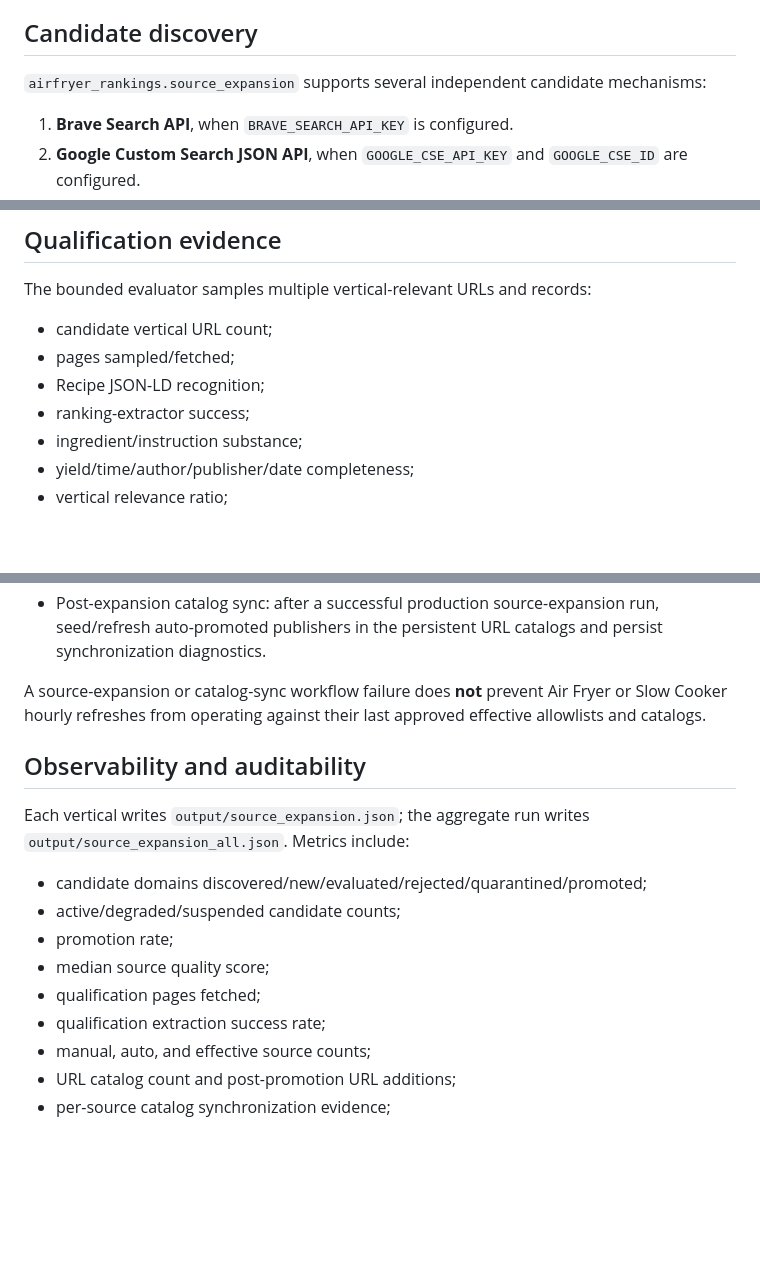
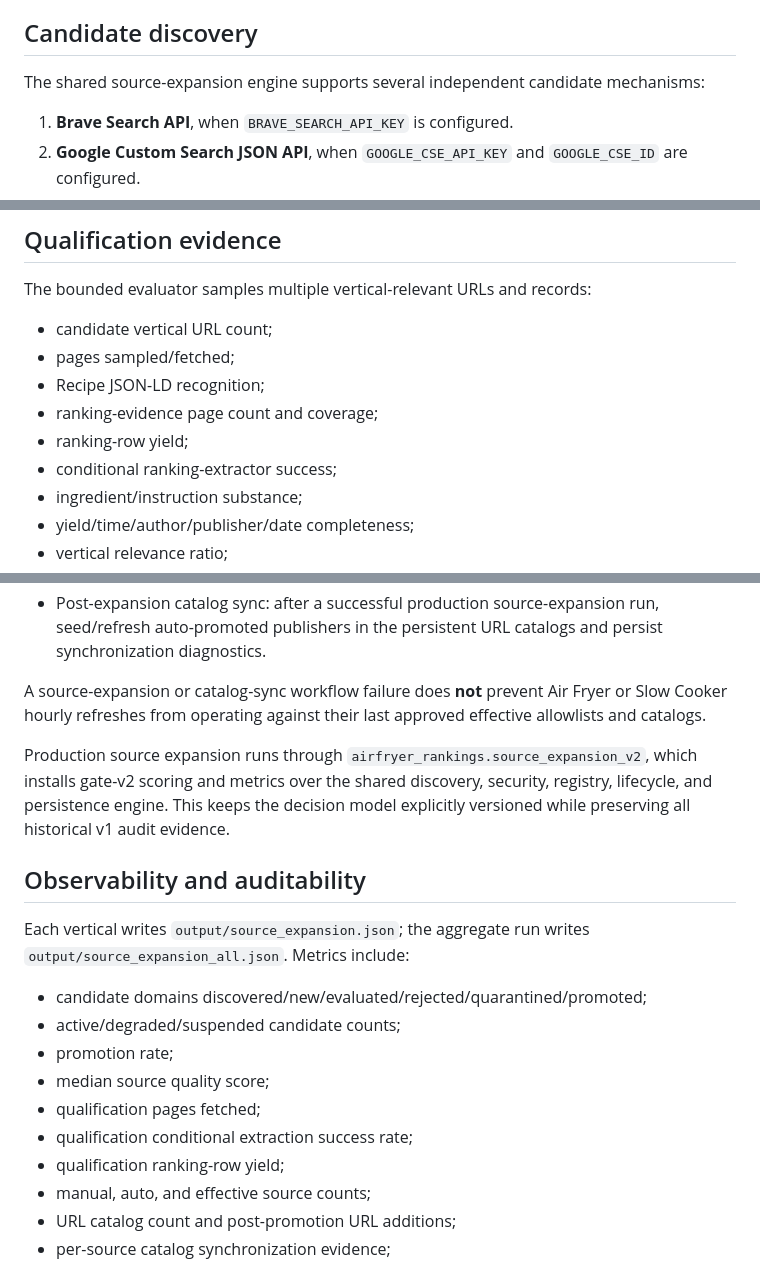
Before and after one commit to Chaseagle96/Air-Fryer-Recipes, a Markdown page: SOURCE_DISCOVERY.md, 3 parts joined by grey strips. GitHub-like rendering; blank space fills up the shorter version.

```diff
--- a/SOURCE_DISCOVERY.md
+++ b/SOURCE_DISCOVERY.md
@@ -57,7 +57,7 @@ The checked-in source YAML files remain the maintainer-owned base layer. Machine
 
 ## Candidate discovery
 
-`airfryer_rankings.source_expansion` supports several independent candidate mechanisms:
+The shared source-expansion engine supports several independent candidate mechanisms:
 
 1. **Brave Search API**, when `BRAVE_SEARCH_API_KEY` is configured.
 2. **Google Custom Search JSON API**, when `GOOGLE_CSE_API_KEY` and `GOOGLE_CSE_ID` are configured.
@@ -157,7 +168,9 @@ The bounded evaluator samples multiple vertical-relevant URLs and records:
 - candidate vertical URL count;
 - pages sampled/fetched;
 - Recipe JSON-LD recognition;
-- ranking-extractor success;
+- ranking-evidence page count and coverage;
+- ranking-row yield;
+- conditional ranking-extractor success;
 - ingredient/instruction substance;
 - yield/time/author/publisher/date completeness;
 - vertical relevance ratio;
@@ -206,6 +219,8 @@ Candidate-domain awareness is shared, but vertical trust is not. If Air Fryer di
 
 A source-expansion or catalog-sync workflow failure does **not** prevent Air Fryer or Slow Cooker hourly refreshes from operating against their last approved effective allowlists and catalogs.
 
+Production source expansion runs through `airfryer_rankings.source_expansion_v2`, which installs gate-v2 scoring and metrics over the shared discovery, security, registry, lifecycle, and persistence engine. This keeps the decision model explicitly versioned while preserving all historical v1 audit evidence.
+
 ## Observability and auditability
 
 Each vertical writes `output/source_expansion.json`; the aggregate run writes `output/source_expansion_all.json`. Metrics include:
@@ -215,7 +230,8 @@ Each vertical writes `output/source_expansion.json`; the aggregate run writes `o
 - promotion rate;
 - median source quality score;
 - qualification pages fetched;
-- qualification extraction success rate;
+- qualification conditional extraction success rate;
+- qualification ranking-row yield;
 - manual, auto, and effective source counts;
 - URL catalog count and post-promotion URL additions;
 - per-source catalog synchronization evidence;
```
Also changed, not shown: other parts of SOURCE_DISCOVERY.md (+18 -7 lines).
